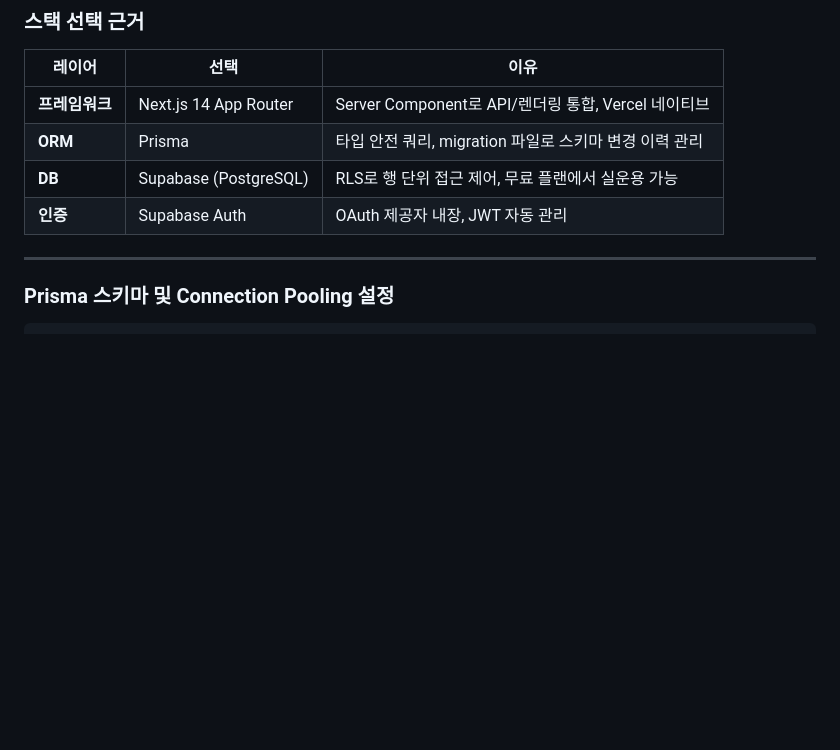
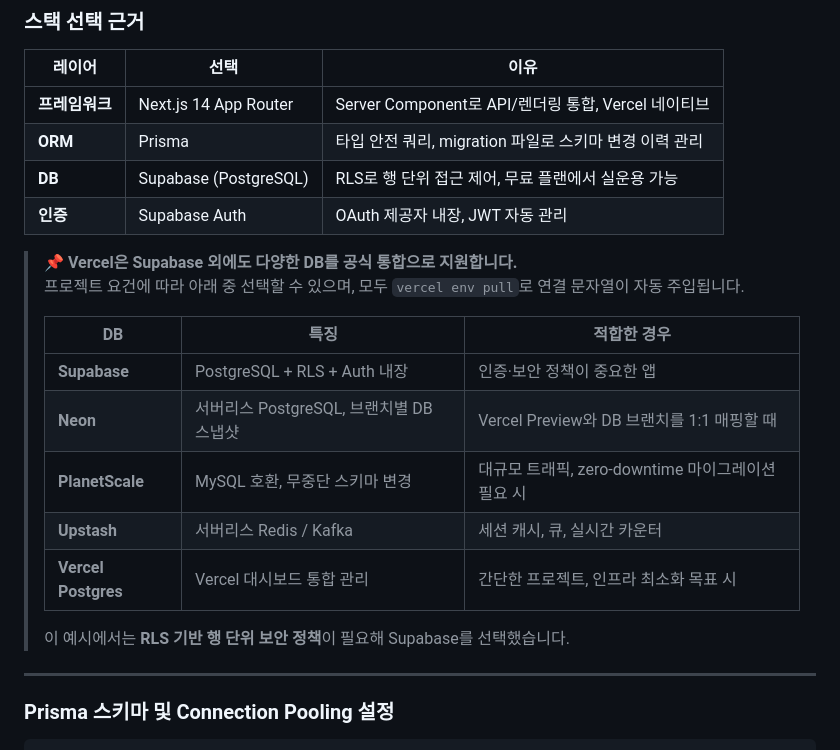
Before and after one commit to Mike-kor/my-agent-docs, a Markdown page: ai-agentic-workflow.md, the part around the change. GitHub-like rendering; blank space fills up the shorter version.

Commit message:
docs: Vercel 지원 DB 비교 테이블 추가 (Neon/PlanetScale/Upstash 등)

```diff
--- a/ai-agentic-workflow.md
+++ b/ai-agentic-workflow.md
@@ -144,6 +144,19 @@ rls:insert=own select=public
 | **ORM** | Prisma | 타입 안전 쿼리, migration 파일로 스키마 변경 이력 관리 |
 | **DB** | Supabase (PostgreSQL) | RLS로 행 단위 접근 제어, 무료 플랜에서 실운용 가능 |
 | **인증** | Supabase Auth | OAuth 제공자 내장, JWT 자동 관리 |
+
+> 📌 **Vercel은 Supabase 외에도 다양한 DB를 공식 통합으로 지원합니다.**
+> 프로젝트 요건에 따라 아래 중 선택할 수 있으며, 모두 `vercel env pull`로 연결 문자열이 자동 주입됩니다.
+>
+> | DB | 특징 | 적합한 경우 |
+> |----|------|------------|
+> | **Supabase** | PostgreSQL + RLS + Auth 내장 | 인증·보안 정책이 중요한 앱 |
+> | **Neon** | 서버리스 PostgreSQL, 브랜치별 DB 스냅샷 | Vercel Preview와 DB 브랜치를 1:1 매핑할 때 |
+> | **PlanetScale** | MySQL 호환, 무중단 스키마 변경 | 대규모 트래픽, zero-downtime 마이그레이션 필요 시 |
+> | **Upstash** | 서버리스 Redis / Kafka | 세션 캐시, 큐, 실시간 카운터 |
+> | **Vercel Postgres** | Vercel 대시보드 통합 관리 | 간단한 프로젝트, 인프라 최소화 목표 시 |
+>
+> 이 예시에서는 **RLS 기반 행 단위 보안 정책**이 필요해 Supabase를 선택했습니다.
 
 ---
 
```
